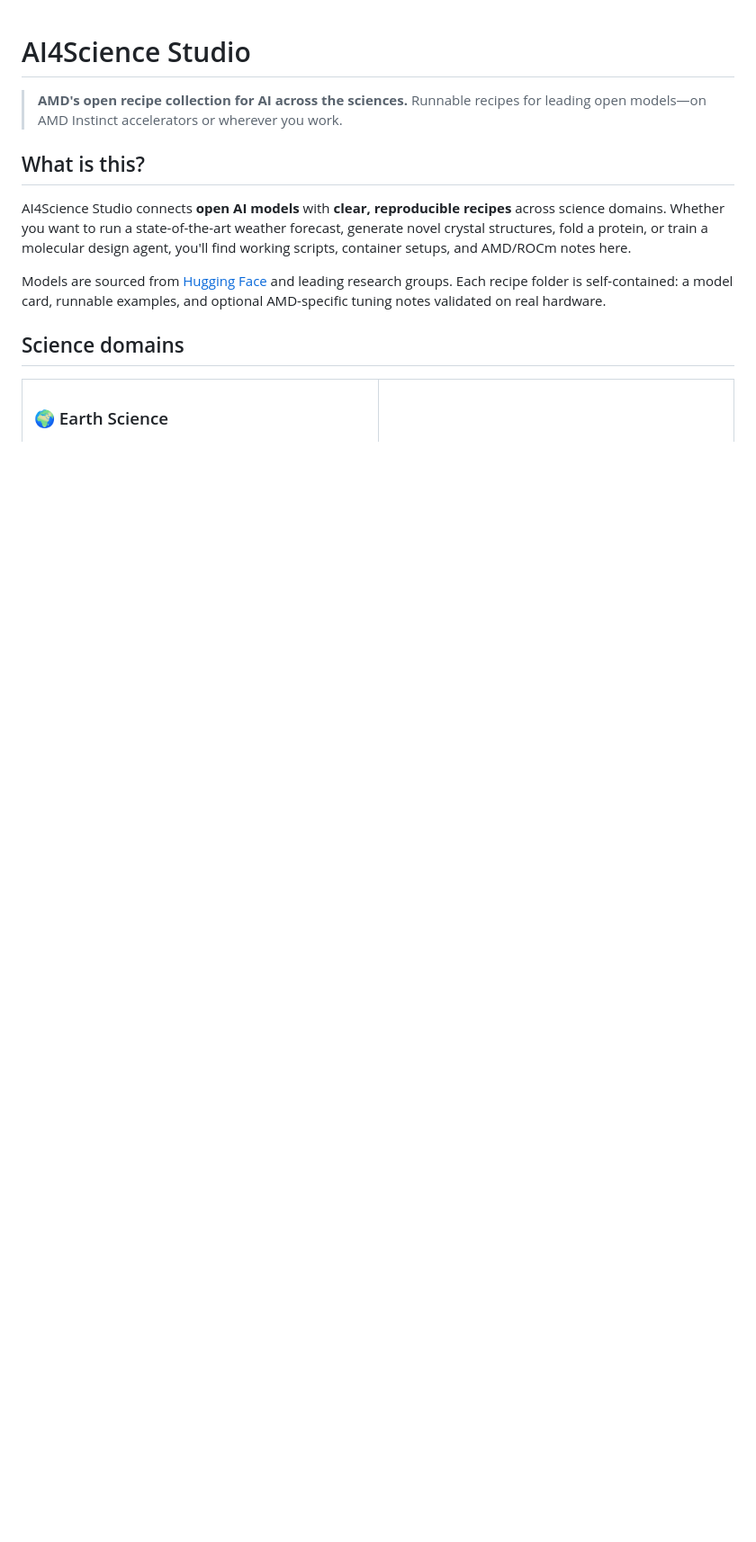
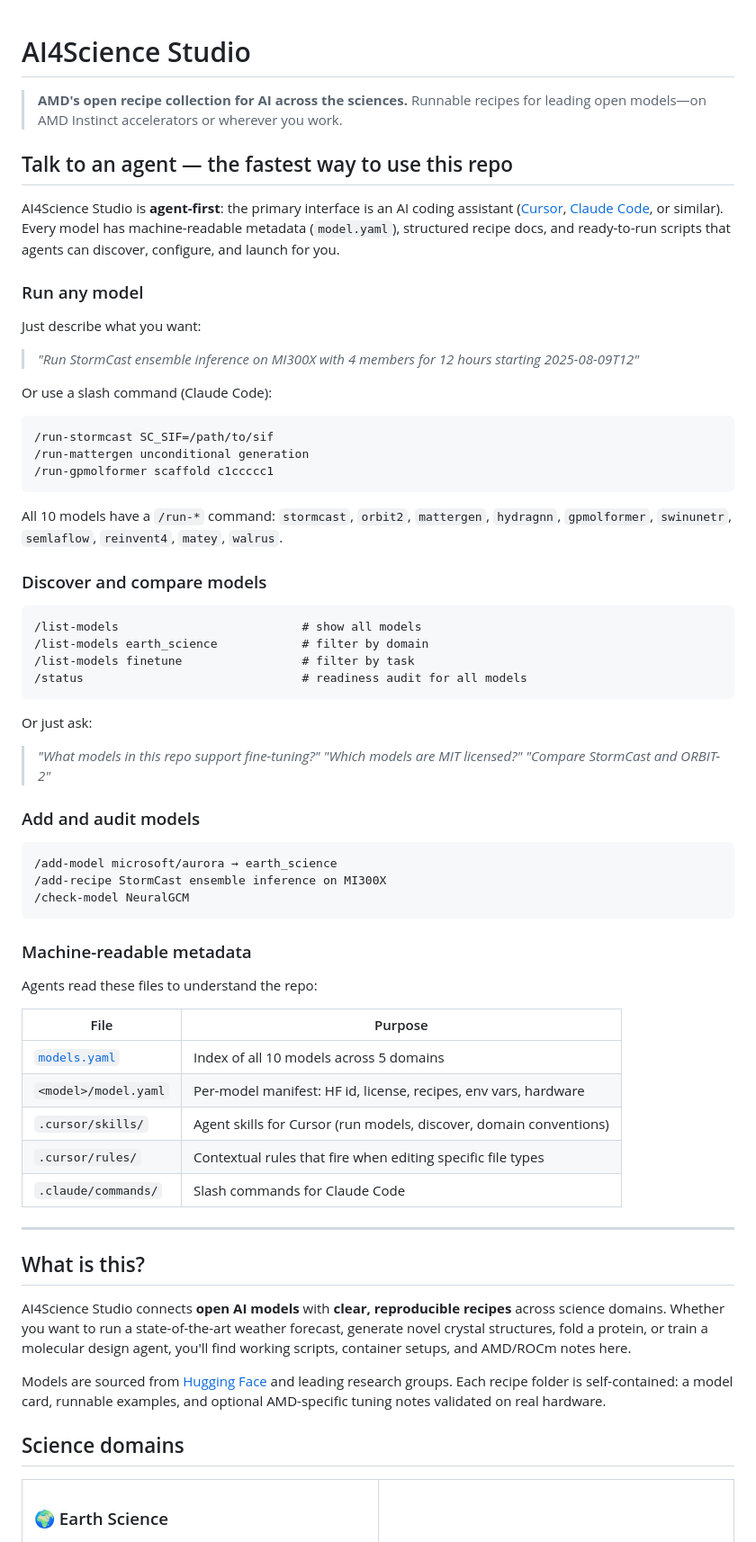
Before and after one commit to AMDResearch/ai4science-studio, a Markdown page: README.md, the part around one of its changes. Shown at 90% size. Drawn GitHub-style; blank space fills up the shorter version.

````diff
--- a/README.md
+++ b/README.md
@@ -2,6 +2,63 @@
 
 > **AMD's open recipe collection for AI across the sciences.**
 > Runnable recipes for leading open models—on AMD Instinct accelerators or wherever you work.
+
+## Talk to an agent — the fastest way to use this repo
+
+AI4Science Studio is **agent-first**: the primary interface is an AI coding assistant ([Cursor](https://cursor.sh), [Claude Code](https://claude.ai/code), or similar). Every model has machine-readable metadata (`model.yaml`), structured recipe docs, and ready-to-run scripts that agents can discover, configure, and launch for you.
+
+### Run any model
+
+Just describe what you want:
+
+> *"Run StormCast ensemble inference on MI300X with 4 members for 12 hours starting 2025-08-09T12"*
+
+Or use a slash command (Claude Code):
+
+```
+/run-stormcast SC_SIF=/path/to/sif
+/run-mattergen unconditional generation
+/run-gpmolformer scaffold c1ccccc1
+```
+
+All 10 models have a `/run-*` command: `stormcast`, `orbit2`, `mattergen`, `hydragnn`, `gpmolformer`, `swinunetr`, `semlaflow`, `reinvent4`, `matey`, `walrus`.
+
+### Discover and compare models
+
+```
+/list-models                          # show all models
+/list-models earth_science            # filter by domain
+/list-models finetune                 # filter by task
+/status                               # readiness audit for all models
+```
+
+Or just ask:
+
+> *"What models in this repo support fine-tuning?"*
+> *"Which models are MIT licensed?"*
+> *"Compare StormCast and ORBIT-2"*
+
+### Add and audit models
+
+```
+/add-model microsoft/aurora → earth_science
+/add-recipe StormCast ensemble inference on MI300X
+/check-model NeuralGCM
+```
+
+### Machine-readable metadata
+
+Agents read these files to understand the repo:
+
+| File | Purpose |
+|------|---------|
+| [`models.yaml`](models.yaml) | Index of all 10 models across 5 domains |
+| `<model>/model.yaml` | Per-model manifest: HF id, license, recipes, env vars, hardware |
+| `.cursor/skills/` | Agent skills for Cursor (run models, discover, domain conventions) |
+| `.cursor/rules/` | Contextual rules that fire when editing specific file types |
+| `.claude/commands/` | Slash commands for Claude Code |
+
+---
 
 ## What is this?
 
````
Also changed, not shown: other parts of README.md (+4 -42 lines).
